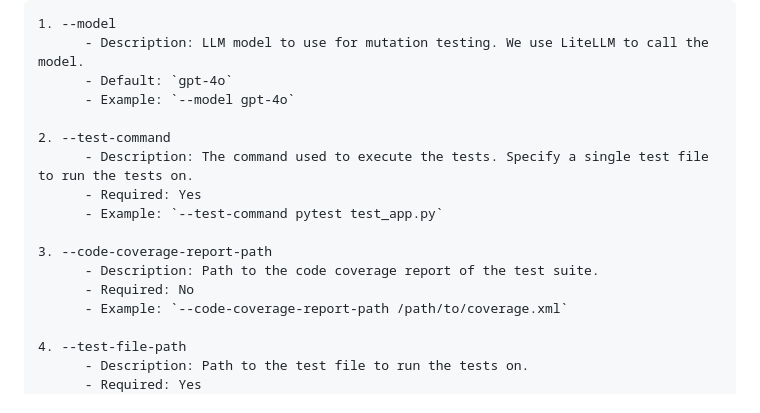
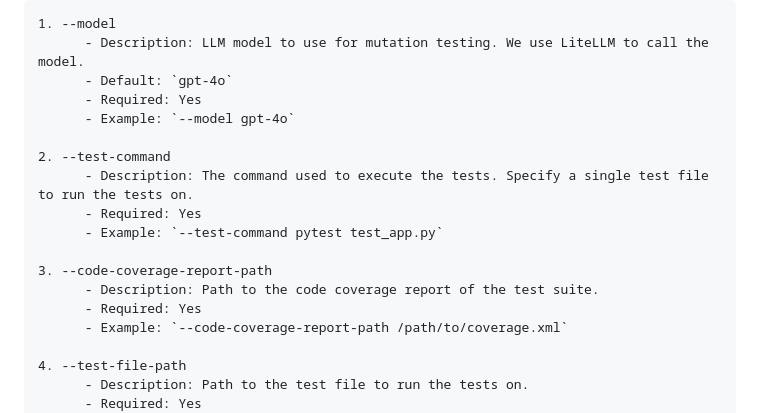
Before and after one commit to codeintegrity-ai/mutahunter, a Markdown page: README.md, the part around the change. GitHub-like rendering.

Commit message:
docs: add required flag to --model option in mutahunter run command

```diff
--- a/README.md
+++ b/README.md
@@ -74,6 +74,7 @@ The mutahunter run command has the following options:
 1. --model
       - Description: LLM model to use for mutation testing. We use LiteLLM to call the model.
       - Default: `gpt-4o`
+      - Required: Yes
       - Example: `--model gpt-4o`
 
 2. --test-command
@@ -83,7 +84,7 @@ The mutahunter run command has the following options:
 
 3. --code-coverage-report-path
       - Description: Path to the code coverage report of the test suite.
-      - Required: No
+      - Required: Yes
       - Example: `--code-coverage-report-path /path/to/coverage.xml`
 
 4. --test-file-path
```
